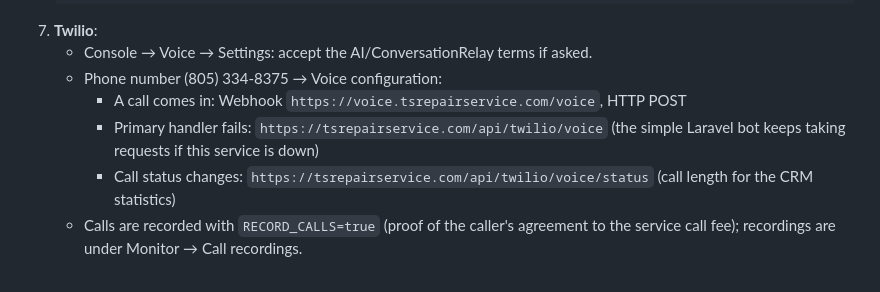
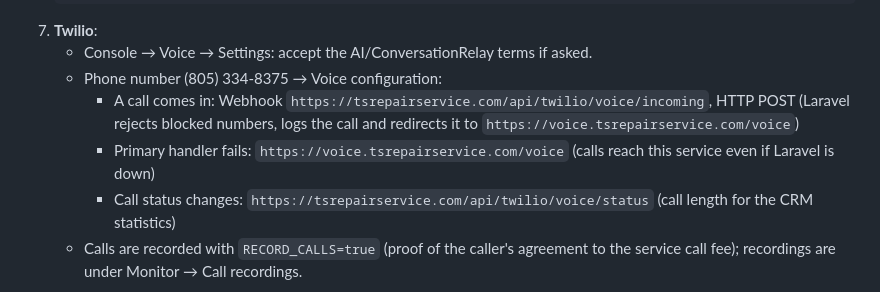
Before and after one commit to Osteenus/tsrepairservice, a Markdown page: voice-service/README.md, the part around the change. Rendered like a GitHub page.

Commit message:
Document the phone line webhooks, call log and 30-day session
Co-Authored-By: Claude Opus 5.5 <noreply@anthropic.com>

```diff
--- a/voice-service/README.md
+++ b/voice-service/README.md
@@ -97,8 +97,9 @@ npm start
 7. **Twilio**:
    - Console → Voice → Settings: accept the AI/ConversationRelay terms if asked.
    - Phone number (805) 334-8375 → Voice configuration:
-     - A call comes in: Webhook `https://voice.tsrepairservice.com/voice`, HTTP POST
-     - Primary handler fails: `https://tsrepairservice.com/api/twilio/voice` (the simple Laravel bot keeps taking requests if this service is down)
+     - A call comes in: Webhook `https://tsrepairservice.com/api/twilio/voice/incoming`, HTTP POST (Laravel rejects
+       blocked numbers, logs the call and redirects it to `https://voice.tsrepairservice.com/voice`)
+     - Primary handler fails: `https://voice.tsrepairservice.com/voice` (calls reach this service even if Laravel is down)
      - Call status changes: `https://tsrepairservice.com/api/twilio/voice/status` (call length for the CRM statistics)
    - Calls are recorded with `RECORD_CALLS=true` (proof of the caller's agreement to the service call fee); recordings are under Monitor → Call recordings.
 
```
Also changed, not shown: docs/crm/deploy.md (+27 -2 lines).
